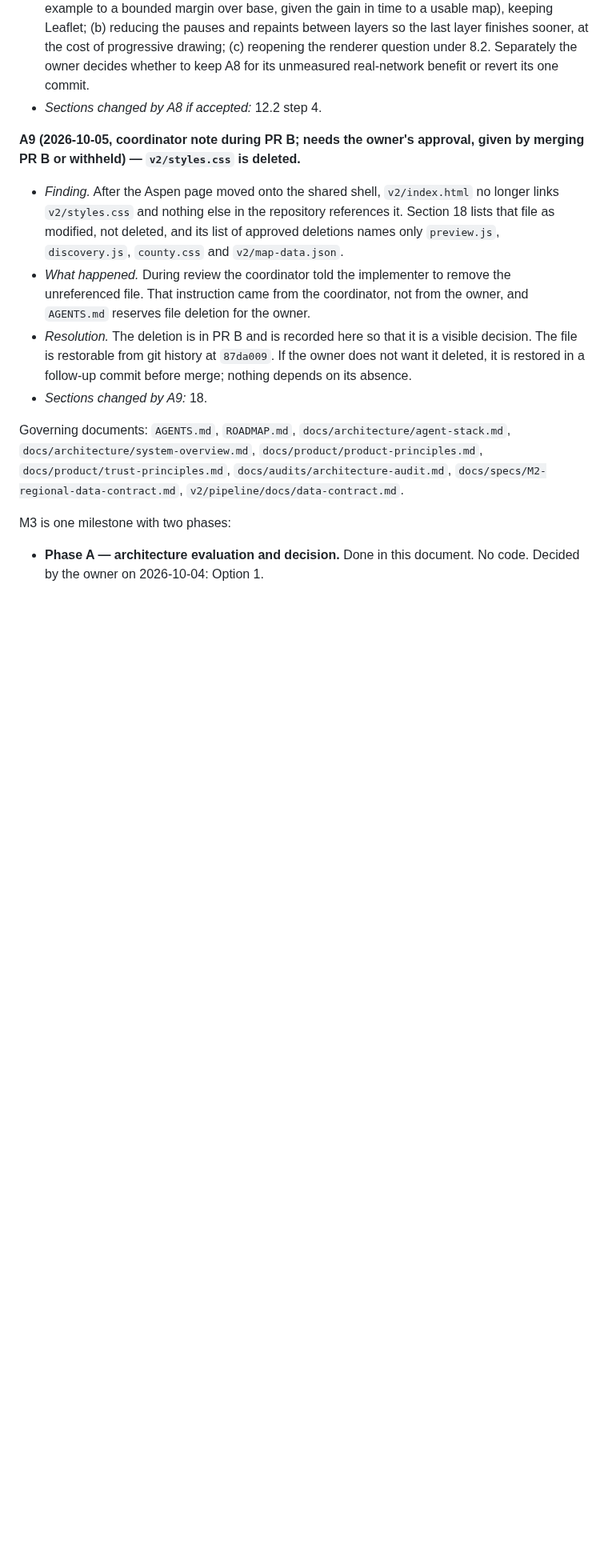
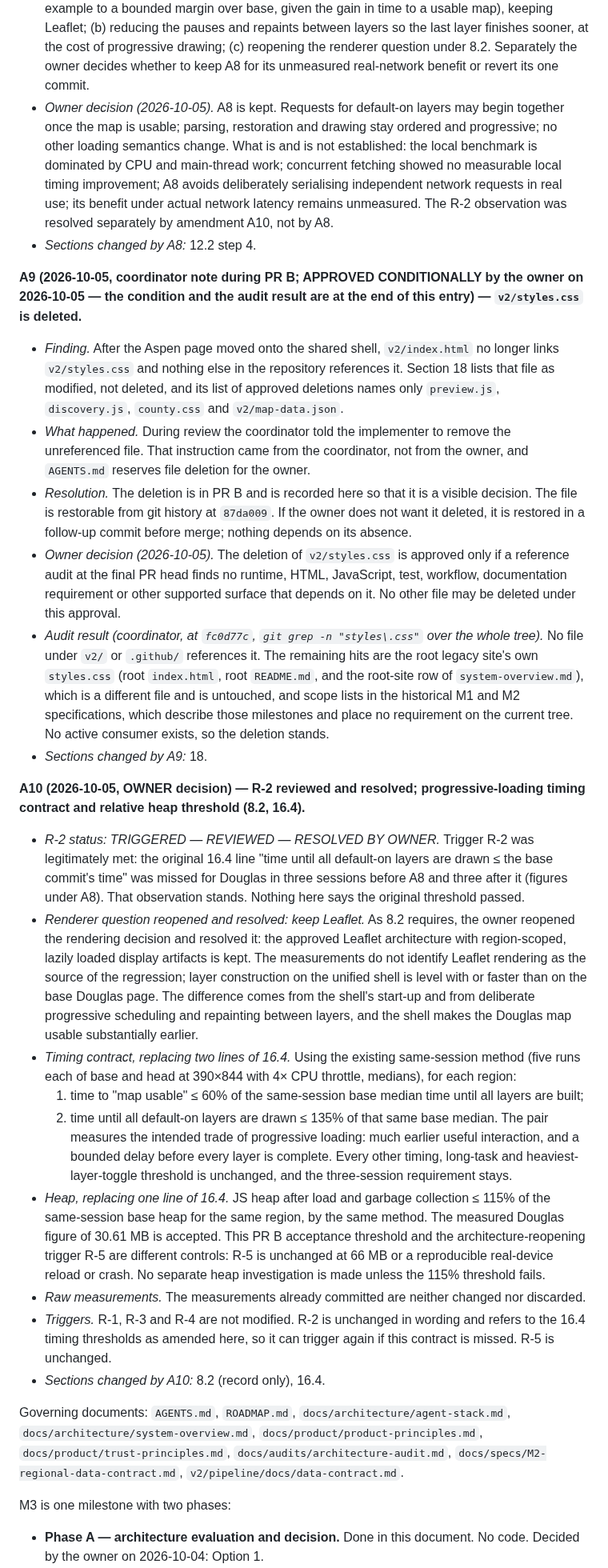
Before and after one commit to k-kopacek/ohvernight, a Markdown page: docs/specs/M3-unified-mobile-explore.md, the part around one of its changes. Shown at 80% size. Rendered like a GitHub page; blank space fills up the shorter version.

```diff
--- a/docs/specs/M3-unified-mobile-explore.md
+++ b/docs/specs/M3-unified-mobile-explore.md
@@ -90,14 +90,30 @@ A3 was approved by the owner on 2026-10-04 with pull request #7.
 - *Re-measurement after the change (commit `5e68bb2`, three sessions, same helper).* A8 did not close the observation. Douglas all-layers time was 1724.9, 1692.3 and 1754.9 ms against same-session bases of 1291.9, 1451.2 and 1367.2 ms: missed in all three. Douglas heap stayed at 30.61 MB against 30.4 MB. Every other measure passed in all three sessions for both regions (Douglas "map usable" 570 to 620 ms; Aspen all-layers 1747 to 1854 ms against bases of 2350 to 2567 ms). The measurement serves files locally with no network delay under a 4× CPU throttle, so it is bound by main-thread work; starting requests together cannot shorten it. Any benefit of A8 on a real network, where sequential requests cost one round trip each, is unmeasured.
 - *What the numbers say.* The new shell does about the same Leaflet work as the base page for Douglas, plus its own start-up before layers begin, plus a deliberate pause and repaint between layers. Douglas therefore becomes usable in well under half the base time and finishes its last layer about 20 to 35 percent later. The 16.4 line "time until all default-on layers are drawn ≤ the base commit's time" and the progressive loading of 12.2 pull against each other for a region whose base page was a single load.
 - *Owner decision required.* R-2 stands as observed. The coordinator has not changed a threshold, the renderer or the loading design beyond the isolated A8 commit. The owner decides between: (a) accepting the Douglas result and amending that one 16.4 line (for example to a bounded margin over base, given the gain in time to a usable map), keeping Leaflet; (b) reducing the pauses and repaints between layers so the last layer finishes sooner, at the cost of progressive drawing; (c) reopening the renderer question under 8.2. Separately the owner decides whether to keep A8 for its unmeasured real-network benefit or revert its one commit.
-- *Sections changed by A8 if accepted:* 12.2 step 4.
+- *Owner decision (2026-10-05).* A8 is kept. Requests for default-on layers may begin together once the map is usable; parsing, restoration and drawing stay ordered and progressive; no other loading semantics change. What is and is not established: the local benchmark is dominated by CPU and main-thread work; concurrent fetching showed no measurable local timing improvement; A8 avoids deliberately serialising independent network requests in real use; its benefit under actual network latency remains unmeasured. The R-2 observation was resolved separately by amendment A10, not by A8.
+- *Sections changed by A8:* 12.2 step 4.
 
-**A9 (2026-10-05, coordinator note during PR B; needs the owner's approval, given by merging PR B or withheld) — `v2/styles.css` is deleted.**
+**A9 (2026-10-05, coordinator note during PR B; APPROVED CONDITIONALLY by the owner on 2026-10-05 — the condition and the audit result are at the end of this entry) — `v2/styles.css` is deleted.**
 
 - *Finding.* After the Aspen page moved onto the shared shell, `v2/index.html` no longer links `v2/styles.css` and nothing else in the repository references it. Section 18 lists that file as modified, not deleted, and its list of approved deletions names only `preview.js`, `discovery.js`, `county.css` and `v2/map-data.json`.
 - *What happened.* During review the coordinator told the implementer to remove the unreferenced file. That instruction came from the coordinator, not from the owner, and `AGENTS.md` reserves file deletion for the owner.
 - *Resolution.* The deletion is in PR B and is recorded here so that it is a visible decision. The file is restorable from git history at `87da009`. If the owner does not want it deleted, it is restored in a follow-up commit before merge; nothing depends on its absence.
+- *Owner decision (2026-10-05).* The deletion of `v2/styles.css` is approved only if a reference audit at the final PR head finds no runtime, HTML, JavaScript, test, workflow, documentation requirement or other supported surface that depends on it. No other file may be deleted under this approval.
+- *Audit result (coordinator, at `fc0d77c`, `git grep -n "styles\.css"` over the whole tree).* No file under `v2/` or `.github/` references it. The remaining hits are the root legacy site's own `styles.css` (root `index.html`, root `README.md`, and the root-site row of `system-overview.md`), which is a different file and is untouched, and scope lists in the historical M1 and M2 specifications, which describe those milestones and place no requirement on the current tree. No active consumer exists, so the deletion stands.
 - *Sections changed by A9:* 18.
+
+**A10 (2026-10-05, OWNER decision) — R-2 reviewed and resolved; progressive-loading timing contract and relative heap threshold (8.2, 16.4).**
+
+- *R-2 status: TRIGGERED — REVIEWED — RESOLVED BY OWNER.* Trigger R-2 was legitimately met: the original 16.4 line "time until all default-on layers are drawn ≤ the base commit's time" was missed for Douglas in three sessions before A8 and three after it (figures under A8). That observation stands. Nothing here says the original threshold passed.
+- *Renderer question reopened and resolved: keep Leaflet.* As 8.2 requires, the owner reopened the rendering decision and resolved it: the approved Leaflet architecture with region-scoped, lazily loaded display artifacts is kept. The measurements do not identify Leaflet rendering as the source of the regression; layer construction on the unified shell is level with or faster than on the base Douglas page. The difference comes from the shell's start-up and from deliberate progressive scheduling and repainting between layers, and the shell makes the Douglas map usable substantially earlier.
+- *Timing contract, replacing two lines of 16.4.* Using the existing same-session method (five runs each of base and head at 390×844 with 4× CPU throttle, medians), for each region:
+  1. time to "map usable" ≤ 60% of the same-session base median time until all layers are built;
+  2. time until all default-on layers are drawn ≤ 135% of that same base median.
+  The pair measures the intended trade of progressive loading: much earlier useful interaction, and a bounded delay before every layer is complete. Every other timing, long-task and heaviest-layer-toggle threshold is unchanged, and the three-session requirement stays.
+- *Heap, replacing one line of 16.4.* JS heap after load and garbage collection ≤ 115% of the same-session base heap for the same region, by the same method. The measured Douglas figure of 30.61 MB is accepted. This PR B acceptance threshold and the architecture-reopening trigger R-5 are different controls: R-5 is unchanged at 66 MB or a reproducible real-device reload or crash. No separate heap investigation is made unless the 115% threshold fails.
+- *Raw measurements.* The measurements already committed are neither changed nor discarded.
+- *Triggers.* R-1, R-3 and R-4 are not modified. R-2 is unchanged in wording and refers to the 16.4 timing thresholds as amended here, so it can trigger again if this contract is missed. R-5 is unchanged.
+- *Sections changed by A10:* 8.2 (record only), 16.4.
 
 Governing documents: `AGENTS.md`, `ROADMAP.md`, `docs/architecture/agent-stack.md`, `docs/architecture/system-overview.md`, `docs/product/product-principles.md`, `docs/product/trust-principles.md`, `docs/audits/architecture-audit.md`, `docs/specs/M2-regional-data-contract.md`, `v2/pipeline/docs/data-contract.md`.
 
```
Also changed, not shown: other parts of docs/specs/M3-unified-mobile-explore.md (+9 -7 lines), 1 other file.
